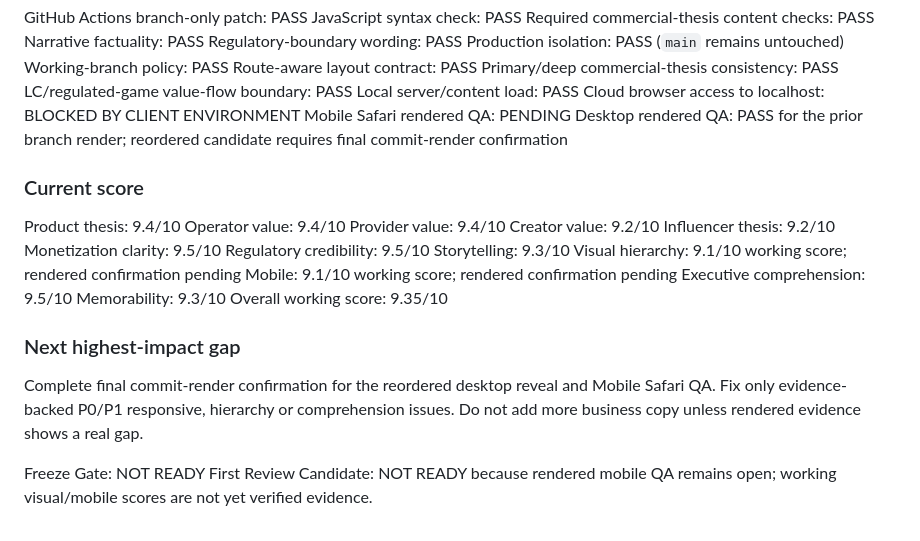
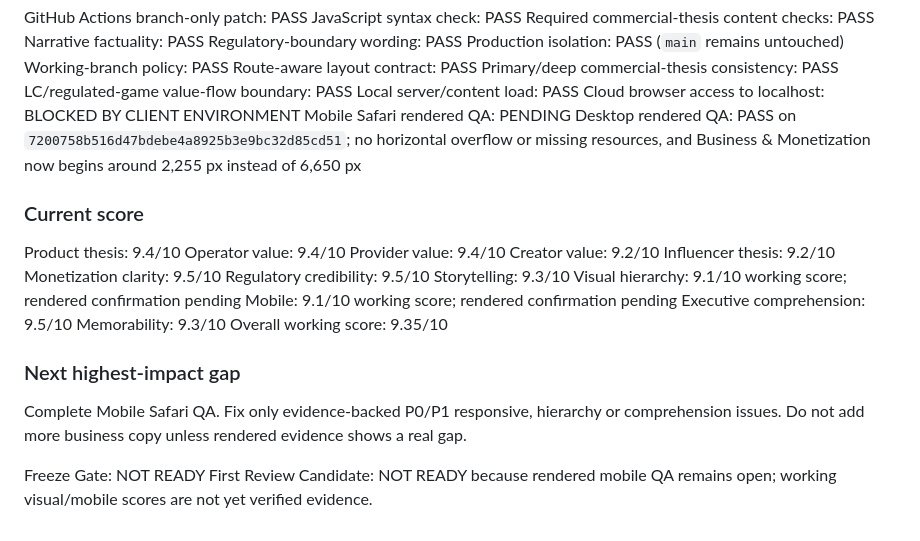
Before and after one commit to minasyannarek13-RBB/lc-app-investor-demo, a Markdown page: REVEAL_SALES_PROGRESS.md, the part around the change. Drawn GitHub-style.

Commit message:
Record rendered executive sequencing QA

```diff
--- a/REVEAL_SALES_PROGRESS.md
+++ b/REVEAL_SALES_PROGRESS.md
@@ -67,7 +67,7 @@ LC/regulated-game value-flow boundary: PASS
 Local server/content load: PASS
 Cloud browser access to localhost: BLOCKED BY CLIENT ENVIRONMENT
 Mobile Safari rendered QA: PENDING
-Desktop rendered QA: PASS for the prior branch render; reordered candidate requires final commit-render confirmation
+Desktop rendered QA: PASS on `7200758b516d47bdebe4a8925b3e9bc32d85cd51`; no horizontal overflow or missing resources, and Business & Monetization now begins around 2,255 px instead of 6,650 px
 
 ### Current score
 Product thesis: 9.4/10
@@ -85,7 +85,7 @@ Memorability: 9.3/10
 Overall working score: 9.35/10
 
 ### Next highest-impact gap
-Complete final commit-render confirmation for the reordered desktop reveal and Mobile Safari QA. Fix only evidence-backed P0/P1 responsive, hierarchy or comprehension issues. Do not add more business copy unless rendered evidence shows a real gap.
+Complete Mobile Safari QA. Fix only evidence-backed P0/P1 responsive, hierarchy or comprehension issues. Do not add more business copy unless rendered evidence shows a real gap.
 
 Freeze Gate: NOT READY
 First Review Candidate: NOT READY because rendered mobile QA remains open; working visual/mobile scores are not yet verified evidence.
```
